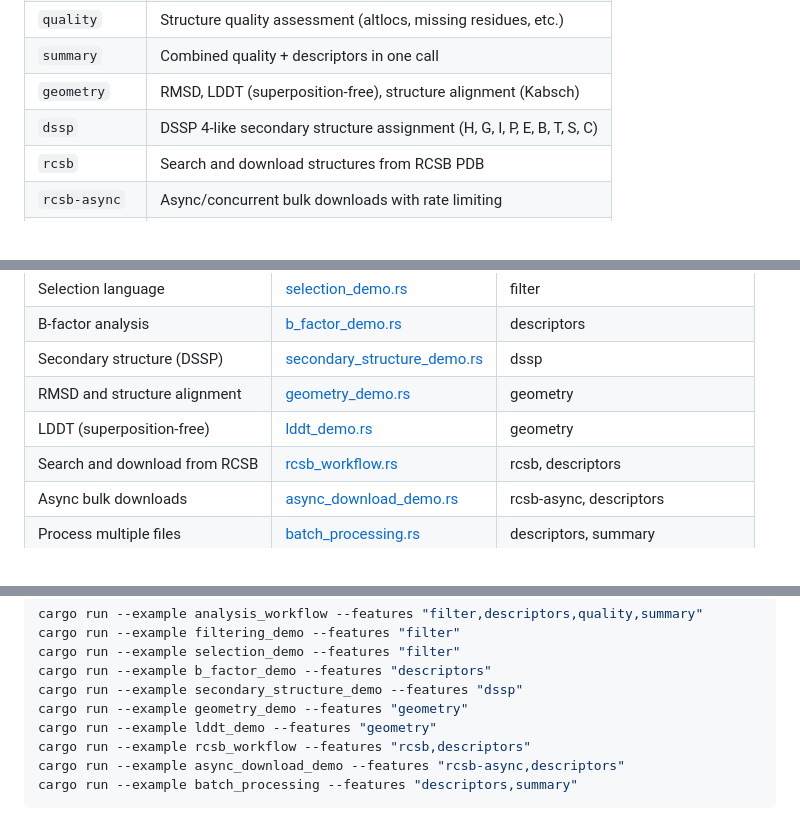
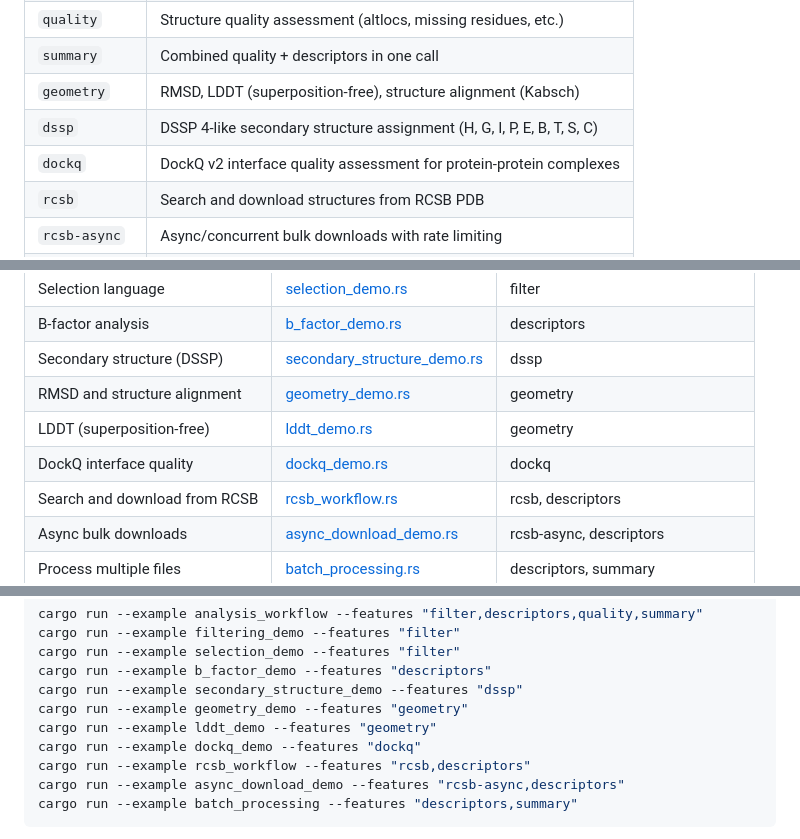
Before and after one commit to HFooladi/pdbrust, a Markdown page: README.md, 3 parts joined by grey strips. GitHub-like rendering.

Commit message:
docs: add DockQ example to README examples table and run commands
Co-Authored-By: Claude Opus 4.6 <noreply@anthropic.com>

```diff
--- a/README.md
+++ b/README.md
@@ -83,6 +83,7 @@ fn main() -> Result<(), Box<dyn std::error::Error>> {
 | `summary` | Combined quality + descriptors in one call |
 | `geometry` | RMSD, LDDT (superposition-free), structure alignment (Kabsch) |
 | `dssp` | DSSP 4-like secondary structure assignment (H, G, I, P, E, B, T, S, C) |
+| `dockq` | DockQ v2 interface quality assessment for protein-protein complexes |
 | `rcsb` | Search and download structures from RCSB PDB |
 | `rcsb-async` | Async/concurrent bulk downloads with rate limiting |
 | `gzip` | Parse gzip-compressed files (.ent.gz, .pdb.gz, .cif.gz) |
@@ -374,6 +375,7 @@ See the [examples/](examples/) directory for complete working code:
 | Secondary structure (DSSP) | [secondary_structure_demo.rs](examples/secondary_structure_demo.rs) | dssp |
 | RMSD and structure alignment | [geometry_demo.rs](examples/geometry_demo.rs) | geometry |
 | LDDT (superposition-free) | [lddt_demo.rs](examples/lddt_demo.rs) | geometry |
+| DockQ interface quality | [dockq_demo.rs](examples/dockq_demo.rs) | dockq |
 | Search and download from RCSB | [rcsb_workflow.rs](examples/rcsb_workflow.rs) | rcsb, descriptors |
 | Async bulk downloads | [async_download_demo.rs](examples/async_download_demo.rs) | rcsb-async, descriptors |
 | Process multiple files | [batch_processing.rs](examples/batch_processing.rs) | descriptors, summary |
@@ -405,6 +407,7 @@ cargo run --example b_factor_demo --features "descriptors"
 cargo run --example secondary_structure_demo --features "dssp"
 cargo run --example geometry_demo --features "geometry"
 cargo run --example lddt_demo --features "geometry"
+cargo run --example dockq_demo --features "dockq"
 cargo run --example rcsb_workflow --features "rcsb,descriptors"
 cargo run --example async_download_demo --features "rcsb-async,descriptors"
 cargo run --example batch_processing --features "descriptors,summary"
```
